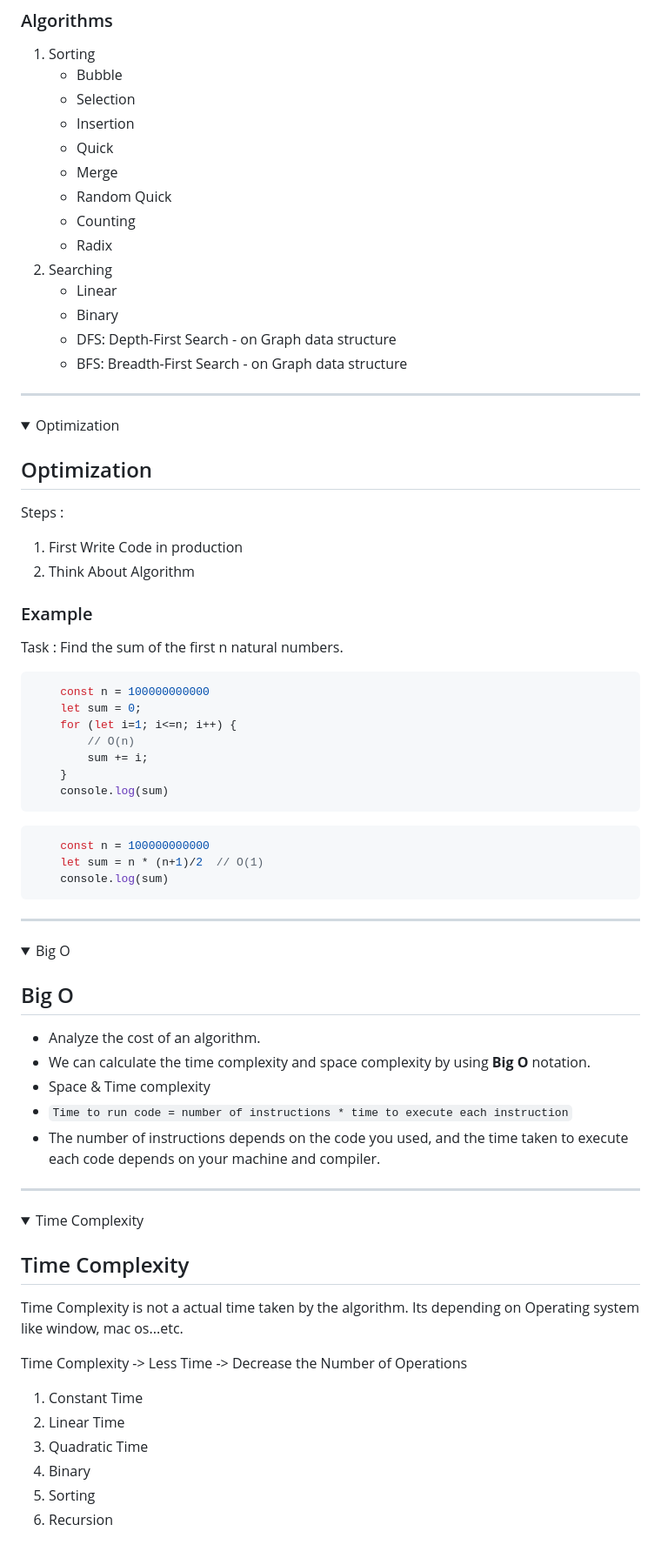
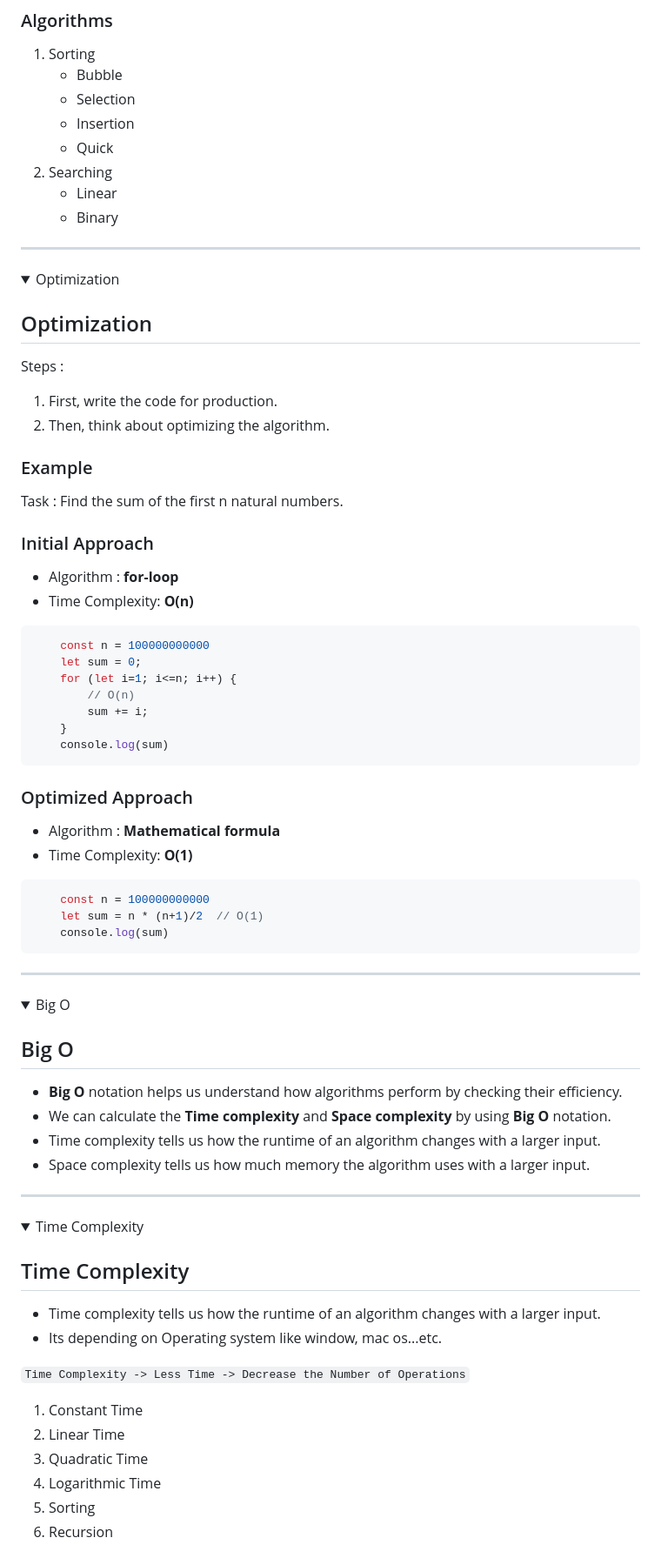
Before and after one commit to andepraveenofficial/DSA, a Markdown page: 00-Material/DSA.md, the part around one of its changes. Shown at 87% size. GitHub-like rendering; folded sections open.

````diff
--- a/00-Material/DSA.md
+++ b/00-Material/DSA.md
@@ -44,15 +44,9 @@
     * Selection
     * Insertion
     * Quick
-    * Merge
-    * Random Quick
-    * Counting
-    * Radix
 2. Searching
     * Linear
     * Binary
-    * DFS: Depth-First Search - on Graph data structure
-    * BFS: Breadth-First Search - on Graph data structure
 
 </details>
 
@@ -64,11 +58,15 @@
 ## Optimization
 
 Steps :
-1. First Write Code in production
-2. Think About Algorithm
+1. First, write the code for production.
+2. Then, think about optimizing the algorithm.
 
 ### Example
 Task : Find the sum of the first n natural numbers.
+
+### Initial Approach
+* Algorithm : __for-loop__
+* Time Complexity: __O(n)__
 
 ```js
     const n = 100000000000
@@ -79,6 +77,10 @@ Task : Find the sum of the first n natural numbers.
     }
     console.log(sum)
 ```
+
+### Optimized Approach
+* Algorithm : __Mathematical formula__
+* Time Complexity: __O(1)__
 
 ```js
     const n = 100000000000
@@ -94,11 +96,10 @@ Task : Find the sum of the first n natural numbers.
 <summary>Big O</summary>
 
 ## Big O
-* Analyze the cost of an algorithm.
-* We can calculate the time complexity and space complexity by using __Big O__ notation.
-* Space & Time complexity
-* `Time to run code = number of instructions * time to execute each instruction`
-* The number of instructions depends on the code you used, and the time taken to execute each code depends on your machine and compiler.
+* __Big O__ notation helps us understand how algorithms perform by checking their efficiency.
+* We can calculate the __Time complexity__ and __Space complexity__ by using __Big O__ notation.
+* Time complexity tells us how the runtime of an algorithm changes with a larger input.
+* Space complexity tells us how much memory the algorithm uses with a larger input.
 
 </details>
 
@@ -108,15 +109,15 @@ Task : Find the sum of the first n natural numbers.
 <summary>Time Complexity</summary>
 
 ##  Time Complexity
-Time Complexity is not a actual time taken by the algorithm.
-Its depending on Operating system like window, mac os...etc.
+* Time complexity tells us how the runtime of an algorithm changes with a larger input.
+* Its depending on Operating system like window, mac os...etc.
 
-Time Complexity -> Less Time -> Decrease the Number of Operations
+`Time Complexity -> Less Time -> Decrease the Number of Operations`
 
 1. Constant Time
 2. Linear Time
 3. Quadratic Time
-4. Binary
+4. Logarithmic Time
 5. Sorting
 6. Recursion
 
````
Also changed, not shown: other parts of 00-Material/DSA.md (+33 -56 lines).
